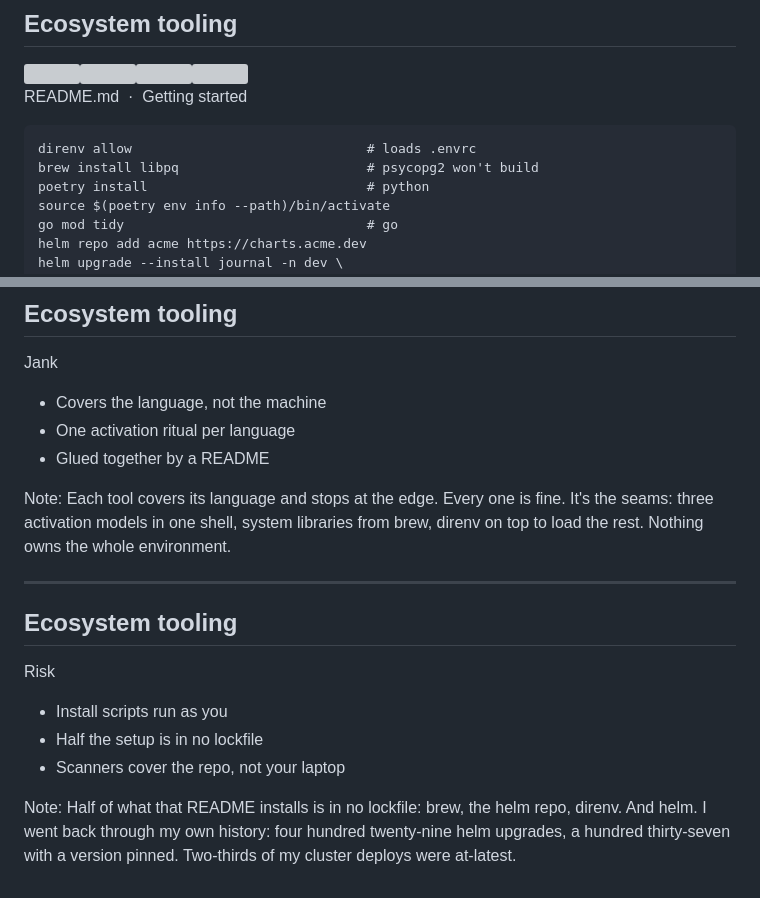
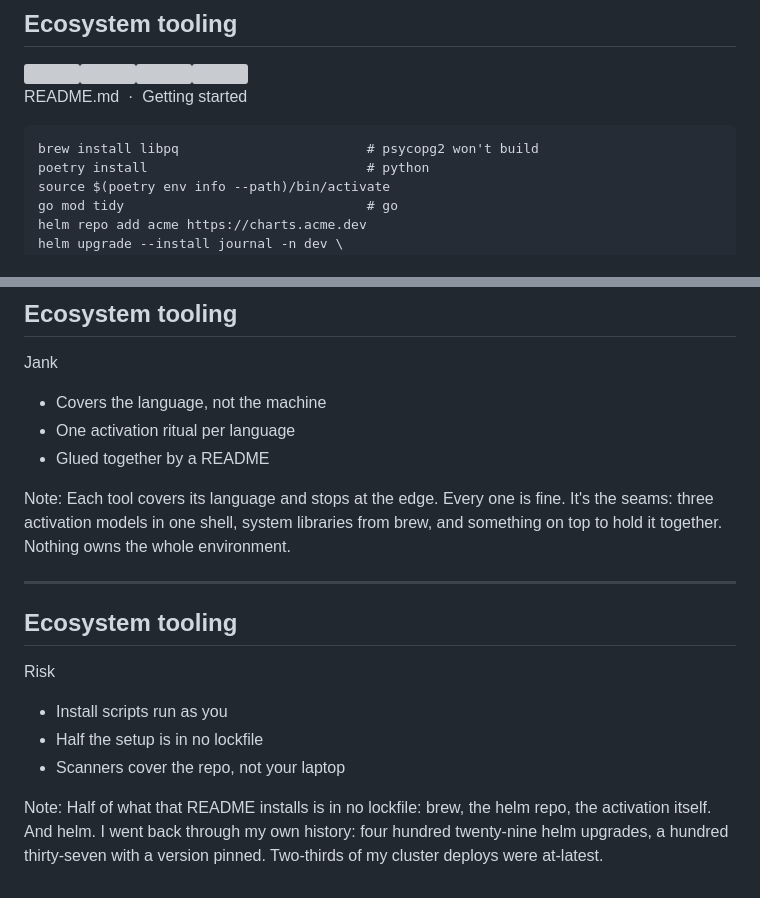
Before and after one commit to devusb/salvage-title-software, a Markdown page: slides/04-language.md, 2 parts joined by grey strips. Rendered like a GitHub page; grey boxes are pictures that could not be loaded.

Commit message:
fix: ecosystem block drops direnv; the glue is handwaved in narration

```diff
--- a/slides/04-language.md
+++ b/slides/04-language.md
@@ -4,8 +4,7 @@
 <div class="logo cluster"><img class="minor a" src="slides/logos/go.svg" /><img class="minor b" src="slides/logos/kubernetes.svg" /><img class="mark" src="slides/logos/python.svg" /><img class="cel" src="slides/cel-on.svg" /></div>
 <div class="code">
 <p class="path">README.md &nbsp;·&nbsp; Getting started</p>
-<pre><code class="language-bash">direnv allow                              # loads .envrc
-brew install libpq                        # psycopg2 won't build
+<pre><code class="language-bash">brew install libpq                        # psycopg2 won't build
 poetry install                            # python
 source $(poetry env info --path)/bin/activate
 go mod tidy                               # go
@@ -29,7 +28,7 @@ Note: Pattern two: language ecosystem tooling. I worked on a repo where setup to
 <li>Glued together by a README</li>
 </ul>
 
-Note: Each tool covers its language and stops at the edge. Every one is fine. It's the seams: three activation models in one shell, system libraries from brew, direnv on top to load the rest. Nothing owns the whole environment.
+Note: Each tool covers its language and stops at the edge. Every one is fine. It's the seams: three activation models in one shell, system libraries from brew, and something on top to hold it together. Nothing owns the whole environment.
 
 ---
 
@@ -43,7 +42,7 @@ Note: Each tool covers its language and stops at the edge. Every one is fine. It
 <li>Scanners cover the repo, not your laptop</li>
 </ul>
 
-Note: Half of what that README installs is in no lockfile: brew, the helm repo, direnv. And helm. I went back through my own history: four hundred twenty-nine helm upgrades, a hundred thirty-seven with a version pinned. Two-thirds of my cluster deploys were at-latest.
+Note: Half of what that README installs is in no lockfile: brew, the helm repo, the activation itself. And helm. I went back through my own history: four hundred twenty-nine helm upgrades, a hundred thirty-seven with a version pinned. Two-thirds of my cluster deploys were at-latest.
 
 <!--
 ============================================================
@@ -53,7 +52,7 @@ BACKMATTER / RAW NOTES
 The thesis of this pattern is the seams between language
 tools: each covers its language, and the repo has three of
 them plus system libs, so onboarding is a ritual per
-language glued by a README or direnv. That is the mixed-
+language glued by a README. That is the mixed-
 environment problem Flox solves; it stays unnamed. The
 ecosystem tool manages the language and nothing beneath it,
 so the real setup is an amalgam: venv plus apt plus brew
```
